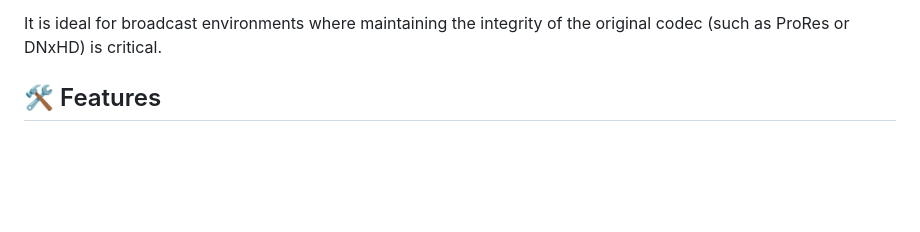
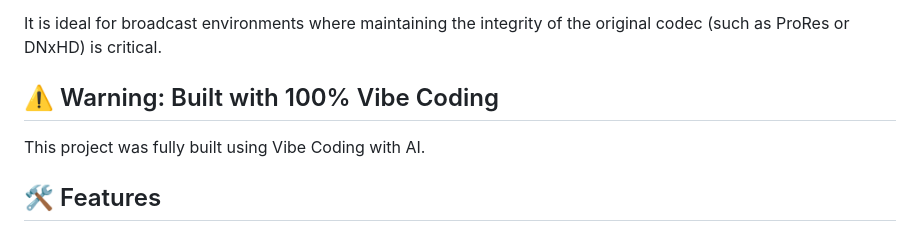
Before and after one commit to rlatkddbs235/Tapeless-VTR-Editor, a Markdown page: README.md, the part around the change. GitHub-like rendering; blank space fills up the shorter version.

```diff
--- a/README.md
+++ b/README.md
@@ -17,6 +17,9 @@
 **Tapeless VTR Editor** is a specialized utility designed for professionals who need to perform precise "insert edits" on high-quality video files. Unlike traditional NLEs that require rendering or re-encoding the entire timeline, this tool allows you to replace specific frames or segments **losslessly**, maintaining the exact original quality and bitstream of the source.
 
 It is ideal for broadcast environments where maintaining the integrity of the original codec (such as ProRes or DNxHD) is critical.
+
+## ⚠️ Warning: Built with 100% Vibe Coding
+This project was fully built using Vibe Coding with AI.
 
 ## 🛠 Features
 
```
